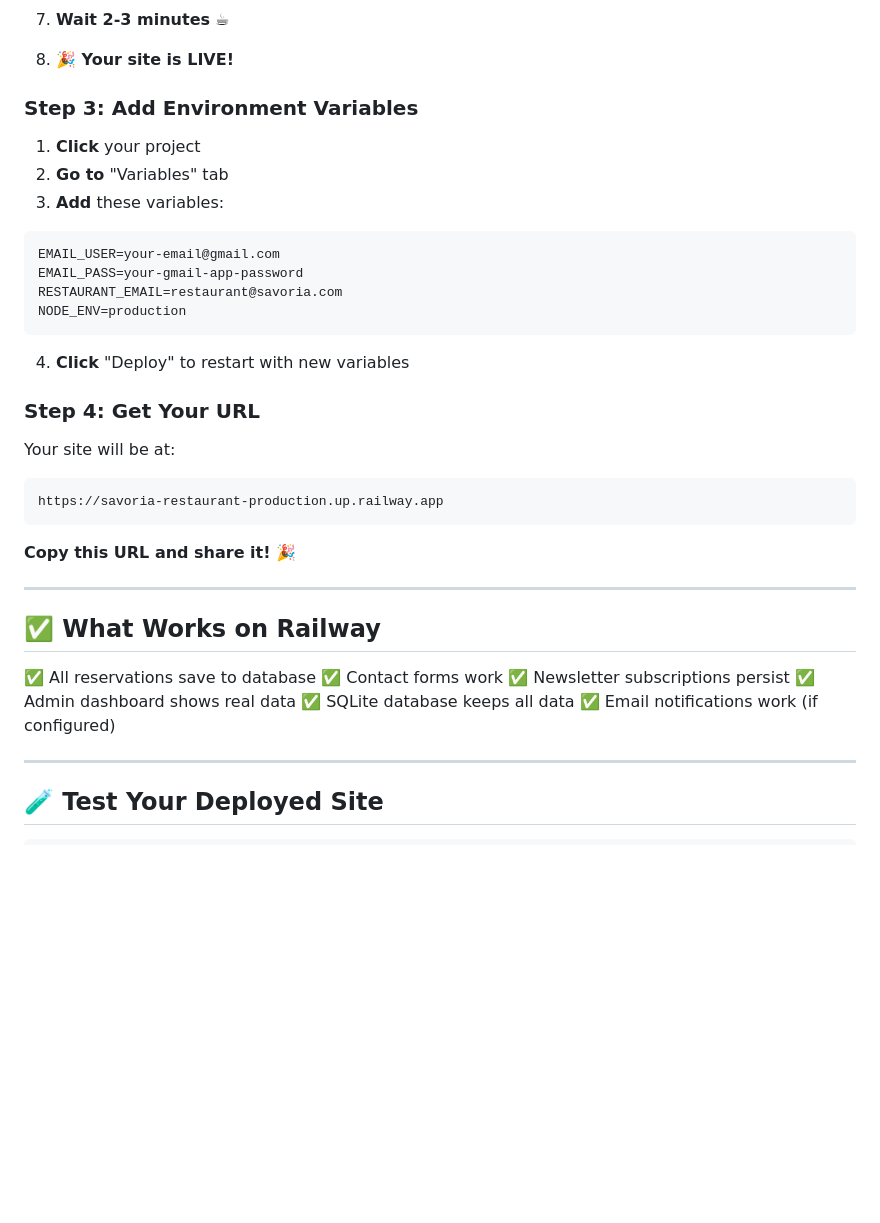
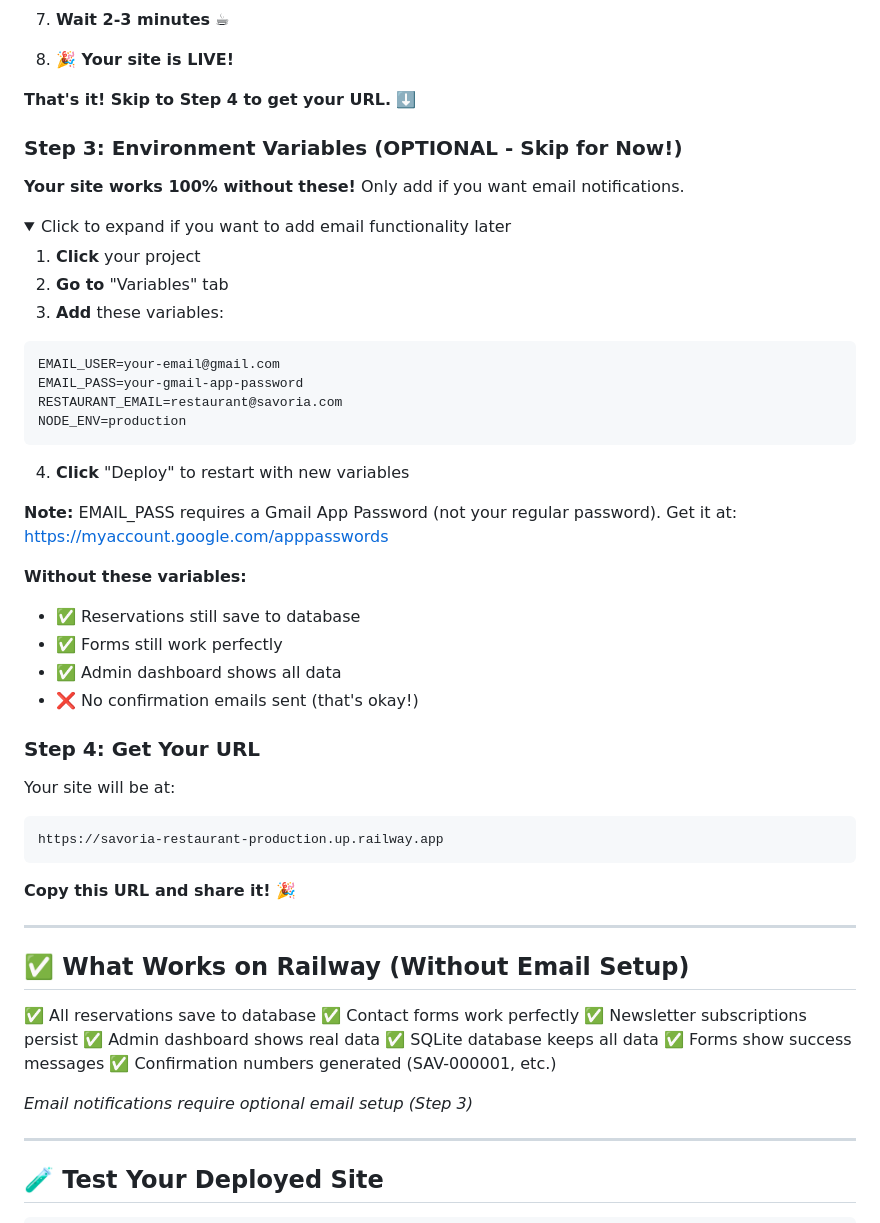
Before and after one commit to Manonymoushah/savoria-restaurant, a Markdown page: DEPLOYMENT.md, the part around the change. Drawn GitHub-style; folded sections open; blank space fills up the shorter version.

Commit message:
Update deployment guide - mark email setup as optional

```diff
--- a/DEPLOYMENT.md
+++ b/DEPLOYMENT.md
@@ -48,7 +48,14 @@ git push -u origin main
 7. **Wait 2-3 minutes** ☕
 8. **🎉 Your site is LIVE!**
 
-### **Step 3: Add Environment Variables**
+**That's it! Skip to Step 4 to get your URL.** ⬇️
+
+### **Step 3: Environment Variables (OPTIONAL - Skip for Now!)**
+
+**Your site works 100% without these!** Only add if you want email notifications.
+
+<details>
+<summary>Click to expand if you want to add email functionality later</summary>
 
 1. **Click** your project
 2. **Go to** "Variables" tab
@@ -63,6 +70,17 @@ NODE_ENV=production
 
 4. **Click** "Deploy" to restart with new variables
 
+**Note:** EMAIL_PASS requires a Gmail App Password (not your regular password).
+Get it at: https://myaccount.google.com/apppasswords
+
+</details>
+
+**Without these variables:**
+- ✅ Reservations still save to database
+- ✅ Forms still work perfectly
+- ✅ Admin dashboard shows all data
+- ❌ No confirmation emails sent (that's okay!)
+
 ### **Step 4: Get Your URL**
 
 Your site will be at:
@@ -74,14 +92,17 @@ https://savoria-restaurant-production.up.railway.app
 
 ---
 
-## ✅ What Works on Railway
+## ✅ What Works on Railway (Without Email Setup)
 
 ✅ All reservations save to database
-✅ Contact forms work
+✅ Contact forms work perfectly
 ✅ Newsletter subscriptions persist
 ✅ Admin dashboard shows real data
 ✅ SQLite database keeps all data
-✅ Email notifications work (if configured)
+✅ Forms show success messages
+✅ Confirmation numbers generated (SAV-000001, etc.)
+
+*Email notifications require optional email setup (Step 3)*
 
 ---
 
```
